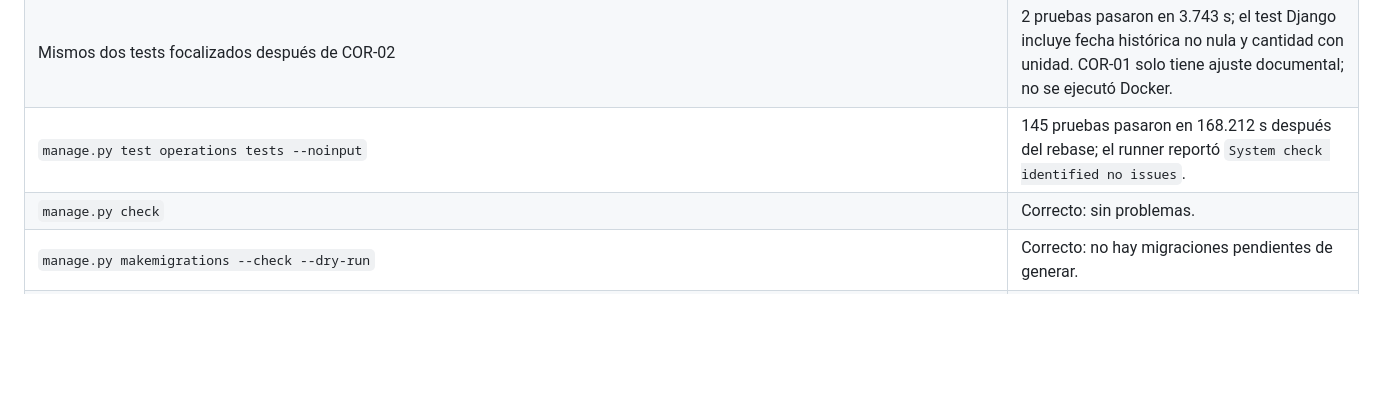
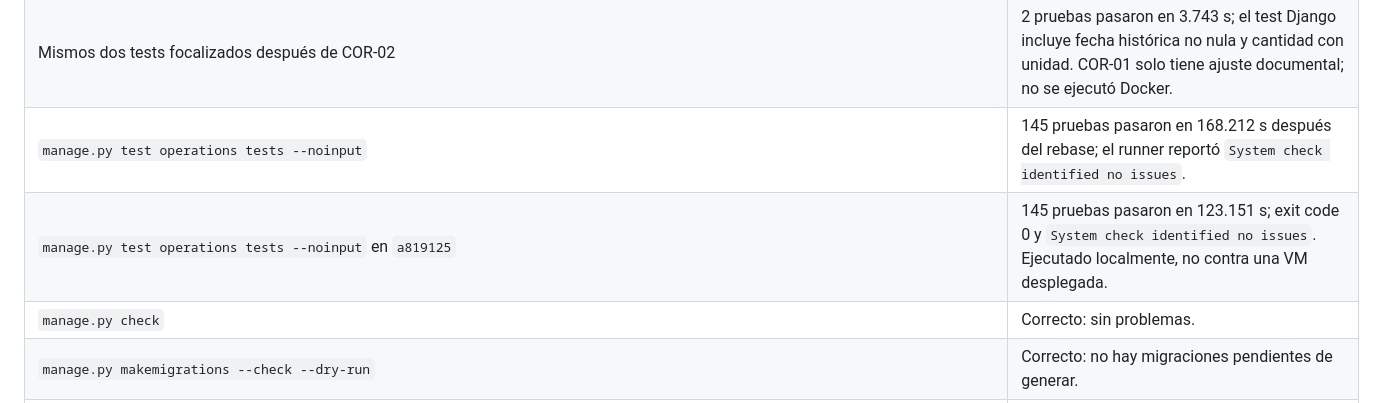
Before and after one commit to HenryBo06/ProyectoSistemaVitali, a Markdown page: docs/CONSOLIDATION_REVIEW_SMARTORDER_VITALI_2026-10-30.md, the part around the change. Drawn GitHub-style; blank space fills up the shorter version.

Commit message:
Record latest full test run

```diff
--- a/docs/CONSOLIDATION_REVIEW_SMARTORDER_VITALI_2026-10-30.md
+++ b/docs/CONSOLIDATION_REVIEW_SMARTORDER_VITALI_2026-10-30.md
@@ -95,6 +95,7 @@ No se encontraron coincidencias de patrones comunes de credenciales en archivos
 | Mismo test Django antes de la corrección de COR-02 | Falló al no encontrar `Venta registrada el 07/01/2026: 3 kg`; el HTML mostraba `Venta registrada el : 3 kg`, reproduciendo el defecto. |
 | Mismos dos tests focalizados después de COR-02 | 2 pruebas pasaron en 3.743 s; el test Django incluye fecha histórica no nula y cantidad con unidad. COR-01 solo tiene ajuste documental; no se ejecutó Docker. |
 | `manage.py test operations tests --noinput` | 145 pruebas pasaron en 168.212 s después del rebase; el runner reportó `System check identified no issues`. |
+| `manage.py test operations tests --noinput` en `a819125` | 145 pruebas pasaron en 123.151 s; exit code 0 y `System check identified no issues`. Ejecutado localmente, no contra una VM desplegada. |
 | `manage.py check` | Correcto: sin problemas. |
 | `manage.py makemigrations --check --dry-run` | Correcto: no hay migraciones pendientes de generar. |
 | `python -m pip check` | Correcto: dependencias consistentes. |
```
